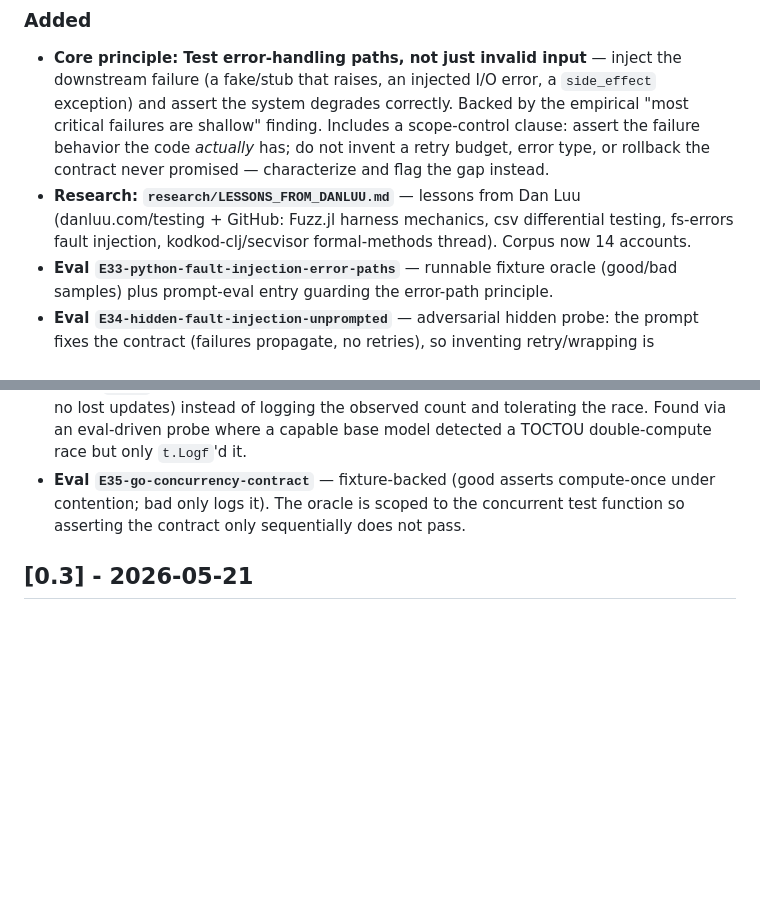
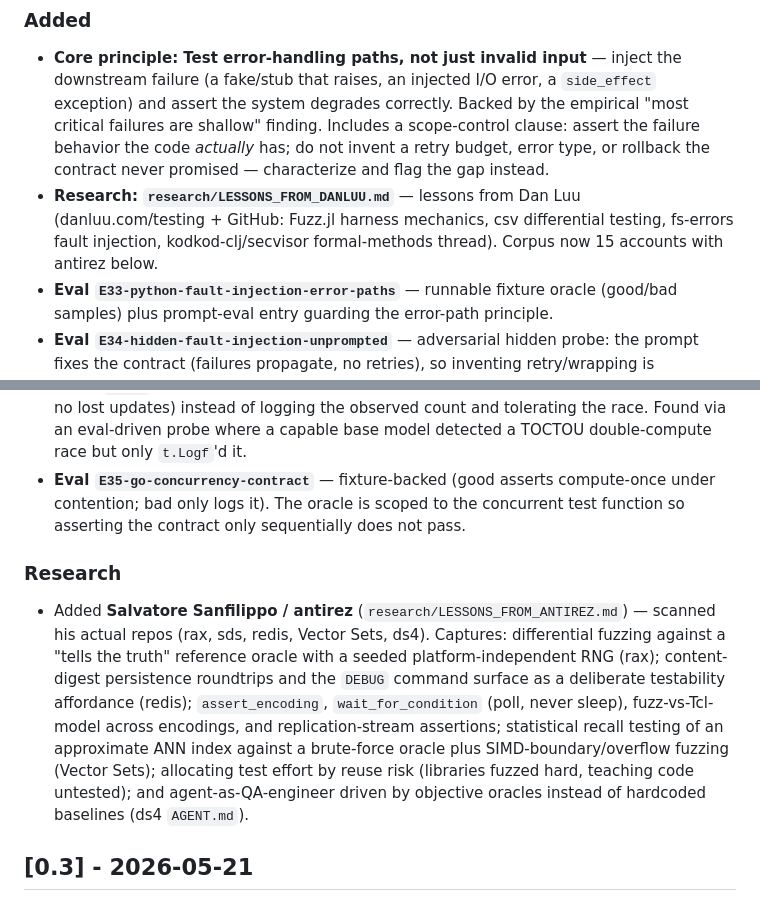
Before and after one commit to adewale/testing-best-practices, a Markdown page: CHANGELOG.md, 2 parts joined by grey strips. GitHub-like rendering; blank space fills up the shorter version.

```diff
--- a/CHANGELOG.md
+++ b/CHANGELOG.md
@@ -7,12 +7,15 @@ Format follows [Keep a Changelog](https://keepachangelog.com/).
 
 ### Added
 - **Core principle: Test error-handling paths, not just invalid input** — inject the downstream failure (a fake/stub that raises, an injected I/O error, a `side_effect` exception) and assert the system degrades correctly. Backed by the empirical "most critical failures are shallow" finding. Includes a scope-control clause: assert the failure behavior the code *actually* has; do not invent a retry budget, error type, or rollback the contract never promised — characterize and flag the gap instead.
-- **Research: `research/LESSONS_FROM_DANLUU.md`** — lessons from Dan Luu (danluu.com/testing + GitHub: Fuzz.jl harness mechanics, csv differential testing, fs-errors fault injection, kodkod-clj/secvisor formal-methods thread). Corpus now 14 accounts.
+- **Research: `research/LESSONS_FROM_DANLUU.md`** — lessons from Dan Luu (danluu.com/testing + GitHub: Fuzz.jl harness mechanics, csv differential testing, fs-errors fault injection, kodkod-clj/secvisor formal-methods thread). Corpus now 15 accounts with antirez below.
 - **Eval `E33-python-fault-injection-error-paths`** — runnable fixture oracle (good/bad samples) plus prompt-eval entry guarding the error-path principle.
 - **Eval `E34-hidden-fault-injection-unprompted`** — adversarial hidden probe: the prompt fixes the contract (failures propagate, no retries), so inventing retry/wrapping is unambiguously scope creep. Now 6 hidden hard/adversarial probes.
 - **`skill-development/scripts/run-prompt-evals.py`** — before/after prompt-eval runner with pluggable generation backends (sub-agent via `--candidate-dir`, shell via `--agent-cmd`) and a rubric judge backend (`--judge-cmd`, e.g. `claude -p`) that computes eval score = min(rubric_focus dims) with the critical-failure override.
 - **Core principle: Test concurrent code under a race detector, and pin the concurrency contract** — drive shared state from many workers released together, run under `-race`/ThreadSanitizer, and assert the promised invariant (compute-at-most-once, no lost updates) instead of logging the observed count and tolerating the race. Found via an eval-driven probe where a capable base model detected a TOCTOU double-compute race but only `t.Logf`'d it.
 - **Eval `E35-go-concurrency-contract`** — fixture-backed (good asserts compute-once under contention; bad only logs it). The oracle is scoped to the concurrent test function so asserting the contract only sequentially does not pass.
+
+### Research
+- Added **Salvatore Sanfilippo / antirez** (`research/LESSONS_FROM_ANTIREZ.md`) — scanned his actual repos (rax, sds, redis, Vector Sets, ds4). Captures: differential fuzzing against a "tells the truth" reference oracle with a seeded platform-independent RNG (rax); content-digest persistence roundtrips and the `DEBUG` command surface as a deliberate testability affordance (redis); `assert_encoding`, `wait_for_condition` (poll, never sleep), fuzz-vs-Tcl-model across encodings, and replication-stream assertions; statistical recall testing of an approximate ANN index against a brute-force oracle plus SIMD-boundary/overflow fuzzing (Vector Sets); allocating test effort by reuse risk (libraries fuzzed hard, teaching code untested); and agent-as-QA-engineer driven by objective oracles instead of hardcoded baselines (ds4 `AGENT.md`).
 
 ## [0.3] - 2026-05-21
 
```
Also changed, not shown: README.md (+4 -2 lines), research/LESSONS_FROM_ANTIREZ.md (added, +409 -0 lines).
